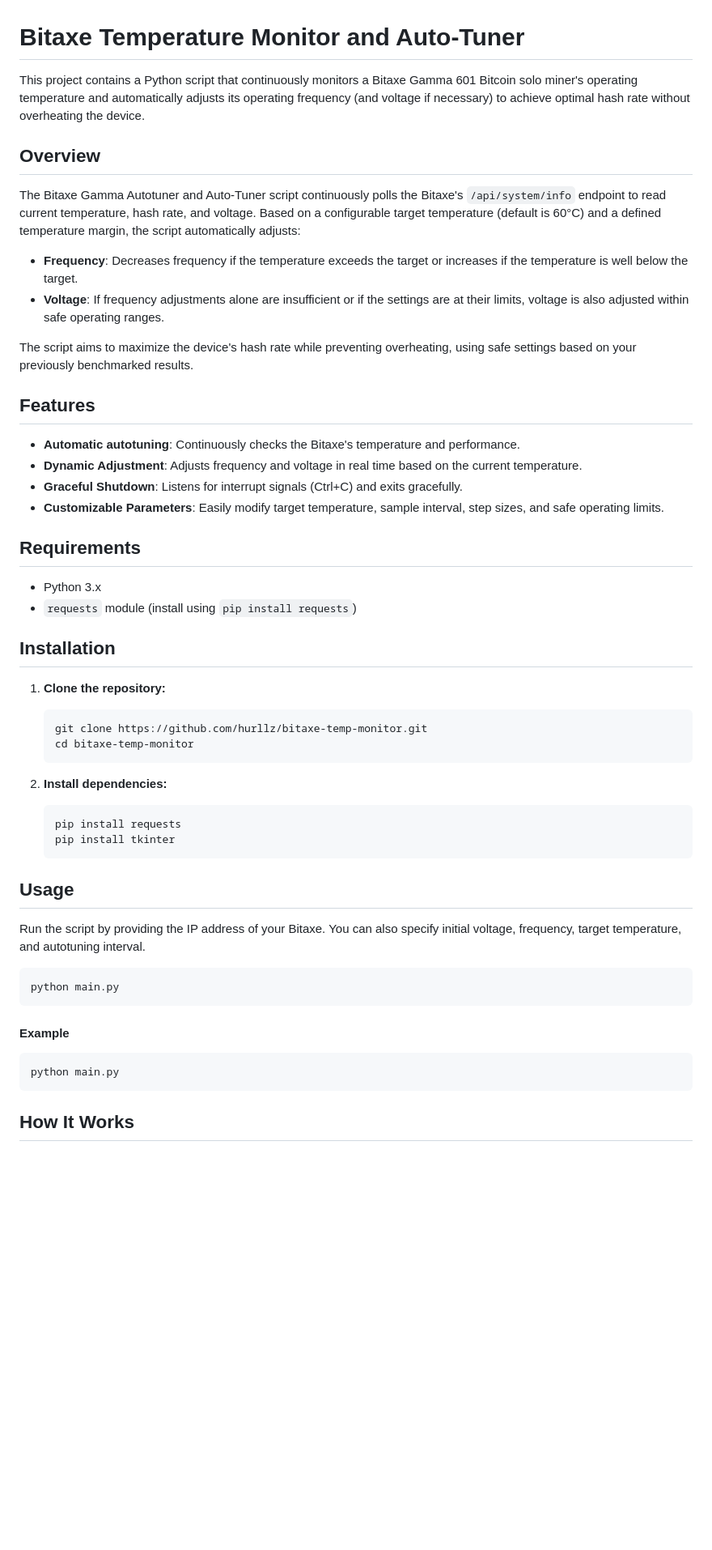
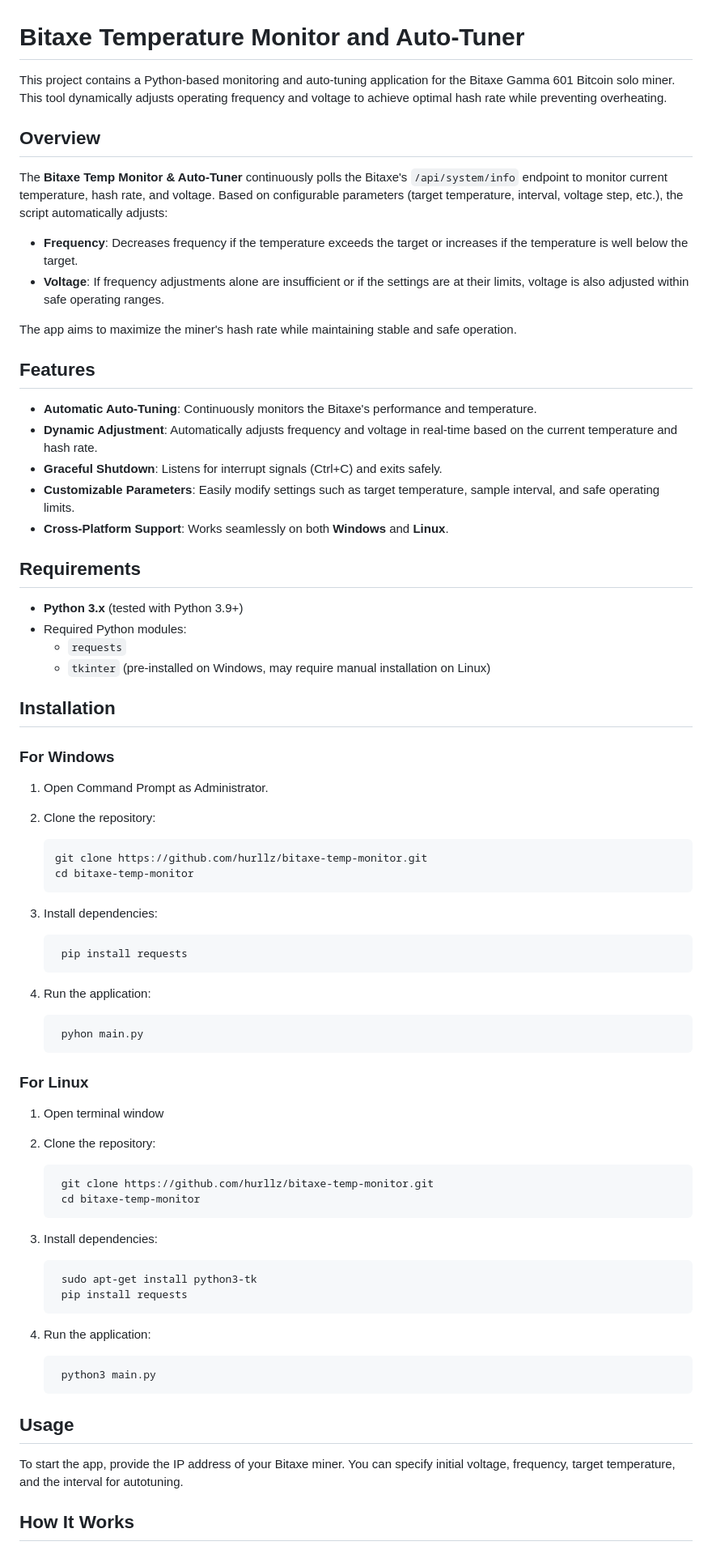
Before and after one commit to andewkuehne/bitaxe-temp-monitor, a Markdown page: README.md, the part around the change printed below. Shown: that part at 81% size. Drawn GitHub-style; blank space fills up the shorter version.

Commit message:
Update README.md
added support for linux

````diff
--- a/README.md
+++ b/README.md
@@ -1,55 +1,81 @@
 # Bitaxe Temperature Monitor and Auto-Tuner
 
-This project contains a Python script that continuously monitors a Bitaxe Gamma 601 Bitcoin solo miner's operating temperature and automatically adjusts its operating frequency (and voltage if necessary) to achieve optimal hash rate without overheating the device.
+This project contains a Python-based monitoring and auto-tuning application for the Bitaxe Gamma 601 Bitcoin solo miner. This tool dynamically adjusts operating frequency and voltage to achieve optimal hash rate while preventing overheating.
 
 ## Overview
 
-The Bitaxe Gamma Autotuner and Auto-Tuner script continuously polls the Bitaxe's `/api/system/info` endpoint to read current temperature, hash rate, and voltage. Based on a configurable target temperature (default is 60°C) and a defined temperature margin, the script automatically adjusts:
+The **Bitaxe Temp Monitor & Auto-Tuner** continuously polls the Bitaxe's `/api/system/info` endpoint to monitor current temperature, hash rate, and voltage. Based on configurable parameters (target temperature, interval, voltage step, etc.), the script automatically adjusts:
 
 - **Frequency**: Decreases frequency if the temperature exceeds the target or increases if the temperature is well below the target.
 - **Voltage**: If frequency adjustments alone are insufficient or if the settings are at their limits, voltage is also adjusted within safe operating ranges.
 
-The script aims to maximize the device's hash rate while preventing overheating, using safe settings based on your previously benchmarked results.
+The app aims to maximize the miner's hash rate while maintaining stable and safe operation.
 
 ## Features
 
-- **Automatic autotuning**: Continuously checks the Bitaxe's temperature and performance.
-- **Dynamic Adjustment**: Adjusts frequency and voltage in real time based on the current temperature.
-- **Graceful Shutdown**: Listens for interrupt signals (Ctrl+C) and exits gracefully.
-- **Customizable Parameters**: Easily modify target temperature, sample interval, step sizes, and safe operating limits.
+- **Automatic Auto-Tuning**: Continuously monitors the Bitaxe's performance and temperature.
+- **Dynamic Adjustment**: Automatically adjusts frequency and voltage in real-time based on the current temperature and hash rate.
+- **Graceful Shutdown**: Listens for interrupt signals (Ctrl+C) and exits safely.
+- **Customizable Parameters**: Easily modify settings such as target temperature, sample interval, and safe operating limits.
+- **Cross-Platform Support**: Works seamlessly on both **Windows** and **Linux**.
 
 ## Requirements
 
-- Python 3.x
-- `requests` module (install using `pip install requests`)
+- **Python 3.x** (tested with Python 3.9+)
+- Required Python modules:
+  - `requests`
+  - `tkinter` (pre-installed on Windows, may require manual installation on Linux)
 
 ## Installation
 
-1. **Clone the repository:**
+### For Windows
+
+1. Open Command Prompt as Administrator.
+2. Clone the repository:
+
    ```bash
    git clone https://github.com/hurllz/bitaxe-temp-monitor.git
    cd bitaxe-temp-monitor
    ```
 
-2. **Install dependencies:**
+3. Install dependencies:
+
    ```bash
-   pip install requests
-   pip install tkinter
+	pip install requests
+   ```
+
+4. Run the application:
+
+   ```bash
+	pyhon main.py
+   ```
+
+### For Linux
+
+1. Open terminal window
+2. Clone the repository:
+
+   ```bash
+	git clone https://github.com/hurllz/bitaxe-temp-monitor.git
+	cd bitaxe-temp-monitor
+   ```
+
+2. Install dependencies:
+
+   ```bash
+	sudo apt-get install python3-tk
+	pip install requests
+   ```
+
+4. Run the application:
+
+   ```bash
+	python3 main.py
    ```
 
 ## Usage
 
-Run the script by providing the IP address of your Bitaxe. You can also specify initial voltage, frequency, target temperature, and autotuning interval.
-
-```bash
-python main.py
-```
-
-#### Example
-
-```bash
-python main.py
-```
+To start the app, provide the IP address of your Bitaxe miner. You can specify initial voltage, frequency, target temperature, and the interval for autotuning.
 
 ## How It Works
 
````
Also changed, not shown: other parts of README.md (+5 -5 lines).
